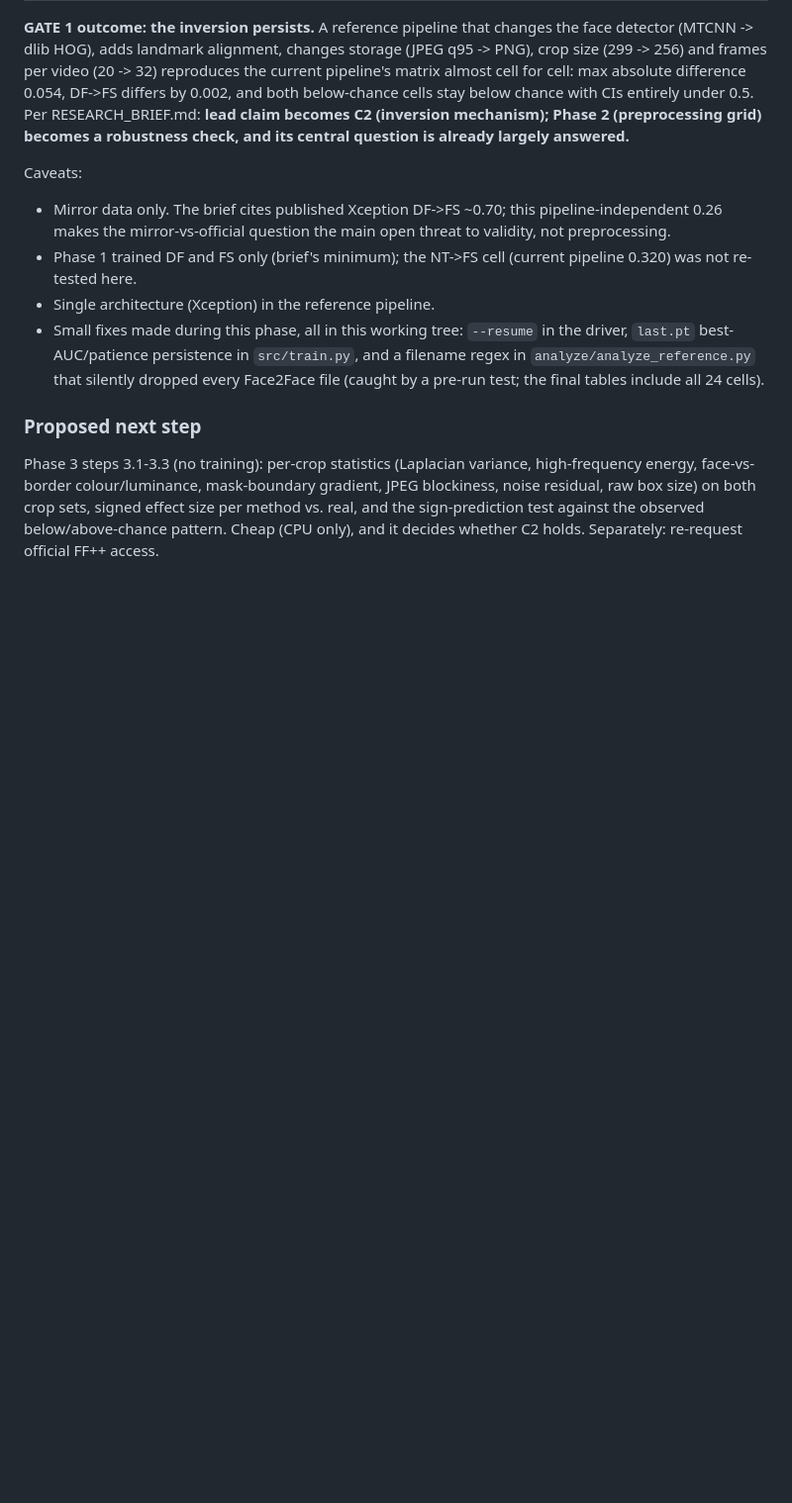
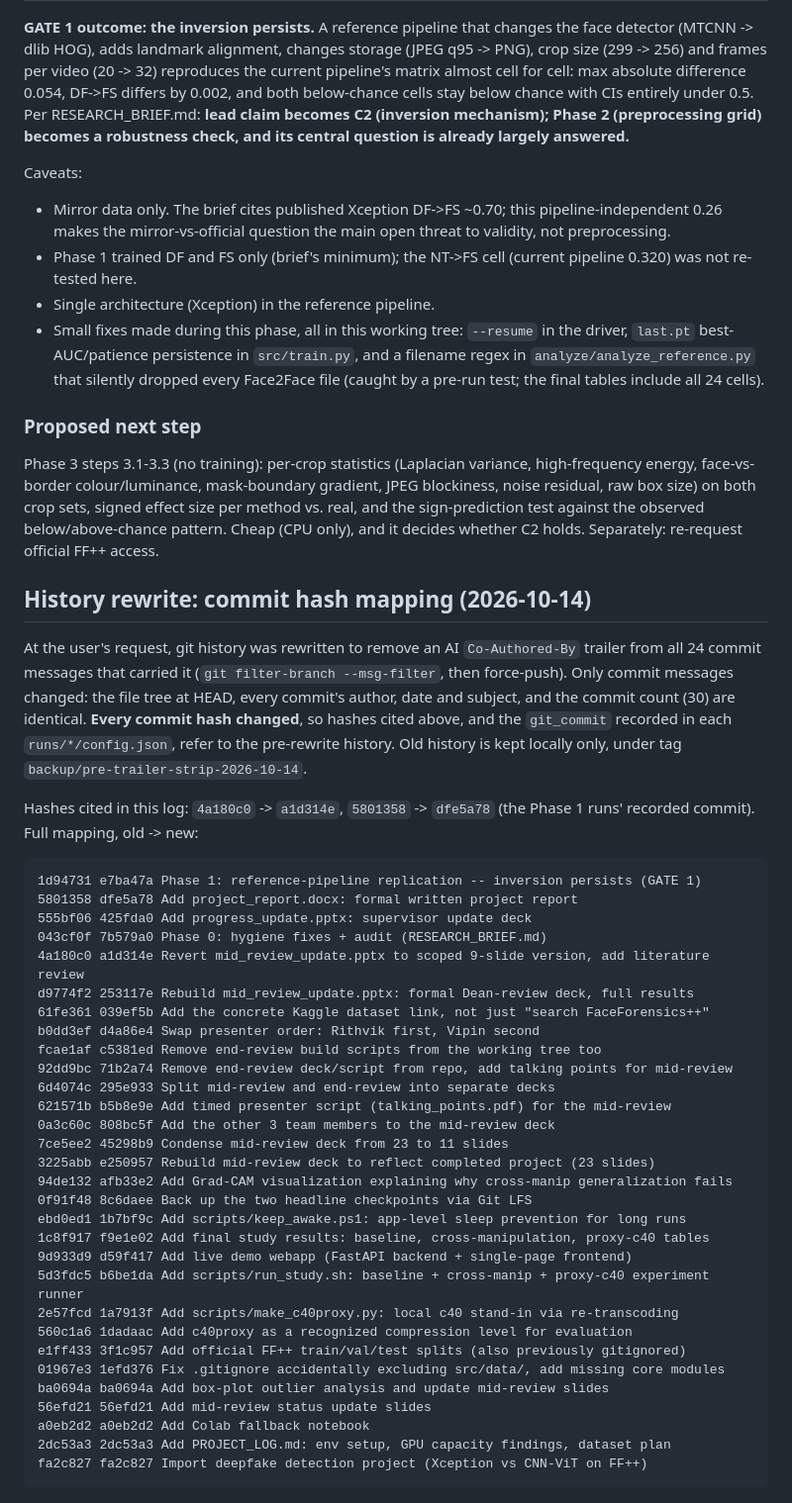
Before and after one commit to DUNE-ODYSSEY/deepfake-detection, a Markdown page: docs/PROGRESS.md, the part around the change. Shown at 99% size. GitHub-like rendering; blank space fills up the shorter version.

Commit message:
Log the history rewrite and old-to-new commit hash mapping in PROGRESS.md

````diff
--- a/docs/PROGRESS.md
+++ b/docs/PROGRESS.md
@@ -481,3 +481,50 @@ JPEG blockiness, noise residual, raw box size) on both crop sets, signed effect
 size per method vs. real, and the sign-prediction test against the observed
 below/above-chance pattern. Cheap (CPU only), and it decides whether C2 holds.
 Separately: re-request official FF++ access.
+
+## History rewrite: commit hash mapping (2026-10-14)
+
+At the user's request, git history was rewritten to remove an AI
+`Co-Authored-By` trailer from all 24 commit messages that carried it
+(`git filter-branch --msg-filter`, then force-push). Only commit messages
+changed: the file tree at HEAD, every commit's author, date and subject, and
+the commit count (30) are identical. **Every commit hash changed**, so hashes
+cited above, and the `git_commit` recorded in each `runs/*/config.json`,
+refer to the pre-rewrite history. Old history is kept locally only, under tag
+`backup/pre-trailer-strip-2026-10-14`.
+
+Hashes cited in this log: `4a180c0` -> `a1d314e`, `5801358` -> `dfe5a78`
+(the Phase 1 runs' recorded commit). Full mapping, old -> new:
+
+```
+1d94731 e7ba47a Phase 1: reference-pipeline replication -- inversion persists (GATE 1)
+5801358 dfe5a78 Add project_report.docx: formal written project report
+555bf06 425fda0 Add progress_update.pptx: supervisor update deck
+043cf0f 7b579a0 Phase 0: hygiene fixes + audit (RESEARCH_BRIEF.md)
+4a180c0 a1d314e Revert mid_review_update.pptx to scoped 9-slide version, add literature review
+d9774f2 253117e Rebuild mid_review_update.pptx: formal Dean-review deck, full results
+61fe361 039ef5b Add the concrete Kaggle dataset link, not just "search FaceForensics++"
+b0dd3ef d4a86e4 Swap presenter order: Rithvik first, Vipin second
+fcae1af c5381ed Remove end-review build scripts from the working tree too
+92dd9bc 71b2a74 Remove end-review deck/script from repo, add talking points for mid-review
+6d4074c 295e933 Split mid-review and end-review into separate decks
+621571b b5b8e9e Add timed presenter script (talking_points.pdf) for the mid-review
+0a3c60c 808bc5f Add the other 3 team members to the mid-review deck
+7ce5ee2 45298b9 Condense mid-review deck from 23 to 11 slides
+3225abb e250957 Rebuild mid-review deck to reflect completed project (23 slides)
+94de132 afb33e2 Add Grad-CAM visualization explaining why cross-manip generalization fails
+0f91f48 8c6daee Back up the two headline checkpoints via Git LFS
+ebd0ed1 1b7bf9c Add scripts/keep_awake.ps1: app-level sleep prevention for long runs
+1c8f917 f9e1e02 Add final study results: baseline, cross-manipulation, proxy-c40 tables
+9d933d9 d59f417 Add live demo webapp (FastAPI backend + single-page frontend)
+5d3fdc5 b6be1da Add scripts/run_study.sh: baseline + cross-manip + proxy-c40 experiment runner
+2e57fcd 1a7913f Add scripts/make_c40proxy.py: local c40 stand-in via re-transcoding
+560c1a6 1dadaac Add c40proxy as a recognized compression level for evaluation
+e1ff433 3f1c957 Add official FF++ train/val/test splits (also previously gitignored)
+01967e3 1efd376 Fix .gitignore accidentally excluding src/data/, add missing core modules
+ba0694a ba0694a Add box-plot outlier analysis and update mid-review slides
+56efd21 56efd21 Add mid-review status update slides
+a0eb2d2 a0eb2d2 Add Colab fallback notebook
+2dc53a3 2dc53a3 Add PROJECT_LOG.md: env setup, GPU capacity findings, dataset plan
+fa2c827 fa2c827 Import deepfake detection project (Xception vs CNN-ViT on FF++)
+```
````
